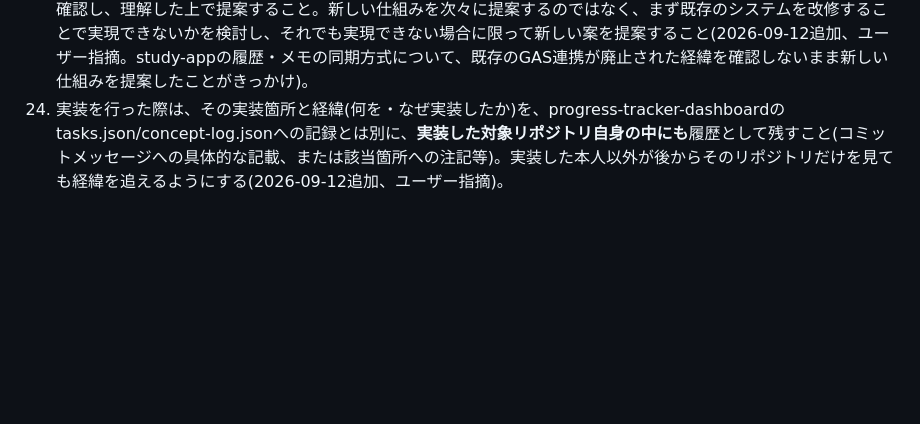
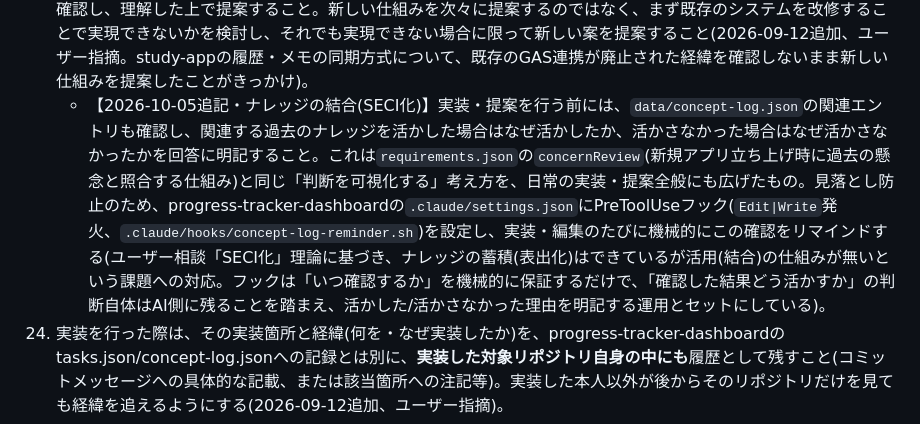
Before and after one commit to gurii-gabreh/Knowledge-Dashboard, a Markdown page: CLAUDE.md, the part around the change. GitHub-like rendering; blank space fills up the shorter version.

Commit message:
chore: sync CLAUDE.md core rules from progress-tracker-dashboard [automated]

```diff
--- a/CLAUDE.md
+++ b/CLAUDE.md
@@ -71,6 +71,7 @@
     - 軽微な変更(数行〜十数行程度)は、Edit/Writeツールで直接行ってよい。
     - 大量のデータ更新(配列への追加、既存データの再構成、複数箇所への同じ変更の反映など)は、Pythonスクリプトを書いてBash経由で実行する形にすること。Edit/Writeツールは変更前後の内容を丸ごとトークンとして出力する必要があるが、スクリプト実行なら出力するのは変換ロジックのみで済み、出力トークン(入力より高価)を大きく節約できるため。
 23. 何かを提案する前に、必ず現状のデータ・構造・経緯(過去のコミット履歴・既存の仕様書・関連ドキュメント等)を確認し、理解した上で提案すること。新しい仕組みを次々に提案するのではなく、まず既存のシステムを改修することで実現できないかを検討し、それでも実現できない場合に限って新しい案を提案すること(2026-09-12追加、ユーザー指摘。study-appの履歴・メモの同期方式について、既存のGAS連携が廃止された経緯を確認しないまま新しい仕組みを提案したことがきっかけ)。
+    - 【2026-10-05追記・ナレッジの結合(SECI化)】実装・提案を行う前には、`data/concept-log.json`の関連エントリも確認し、関連する過去のナレッジを活かした場合はなぜ活かしたか、活かさなかった場合はなぜ活かさなかったかを回答に明記すること。これは`requirements.json`の`concernReview`(新規アプリ立ち上げ時に過去の懸念と照合する仕組み)と同じ「判断を可視化する」考え方を、日常の実装・提案全般にも広げたもの。見落とし防止のため、progress-tracker-dashboardの`.claude/settings.json`にPreToolUseフック(`Edit|Write`発火、`.claude/hooks/concept-log-reminder.sh`)を設定し、実装・編集のたびに機械的にこの確認をリマインドする(ユーザー相談「SECI化」理論に基づき、ナレッジの蓄積(表出化)はできているが活用(結合)の仕組みが無いという課題への対応。フックは「いつ確認するか」を機械的に保証するだけで、「確認した結果どう活かすか」の判断自体はAI側に残ることを踏まえ、活かした/活かさなかった理由を明記する運用とセットにしている)。
 24. 実装を行った際は、その実装箇所と経緯(何を・なぜ実装したか)を、progress-tracker-dashboardのtasks.json/concept-log.jsonへの記録とは別に、**実装した対象リポジトリ自身の中にも**履歴として残すこと(コミットメッセージへの具体的な記載、または該当箇所への注記等)。実装した本人以外が後からそのリポジトリだけを見ても経緯を追えるようにする(2026-09-12追加、ユーザー指摘)。
 25. 実装を行った際は、コミット・pushで終わらせず、必ずマージ(作業ブランチからmainへの反映)まで完了させること。ユーザーに改めて「マージしろ」と指示させないこと。作業ブランチでの実装自体が既にユーザーの了承を得たものであれば、マージはその作業を完了させる一部として扱い、別途マージの可否を確認し直す必要はない(2026-09-12追加、ユーザー指摘)。
 26. servicenow-sub-agentリポジトリ(ServiceNow PDI向けAI研究自動収集パイプライン)の`data/research-items.json`には、AI/開発関連の調査結果が自動収集・一部人手でキュレーションされて蓄積されている(2026-09-17追加、ユーザー指示)。「servicenow sub agentの調査結果/ナレッジを見て」等と言われた場合は、記憶だけで答えず、実際にこのファイルを確認してから回答すること。具体的な手順はservicenow-sub-agentリポジトリのresearch-knowledge-lookupスキル(`.claude/skills/research-knowledge-lookup/`)を使う。
```
